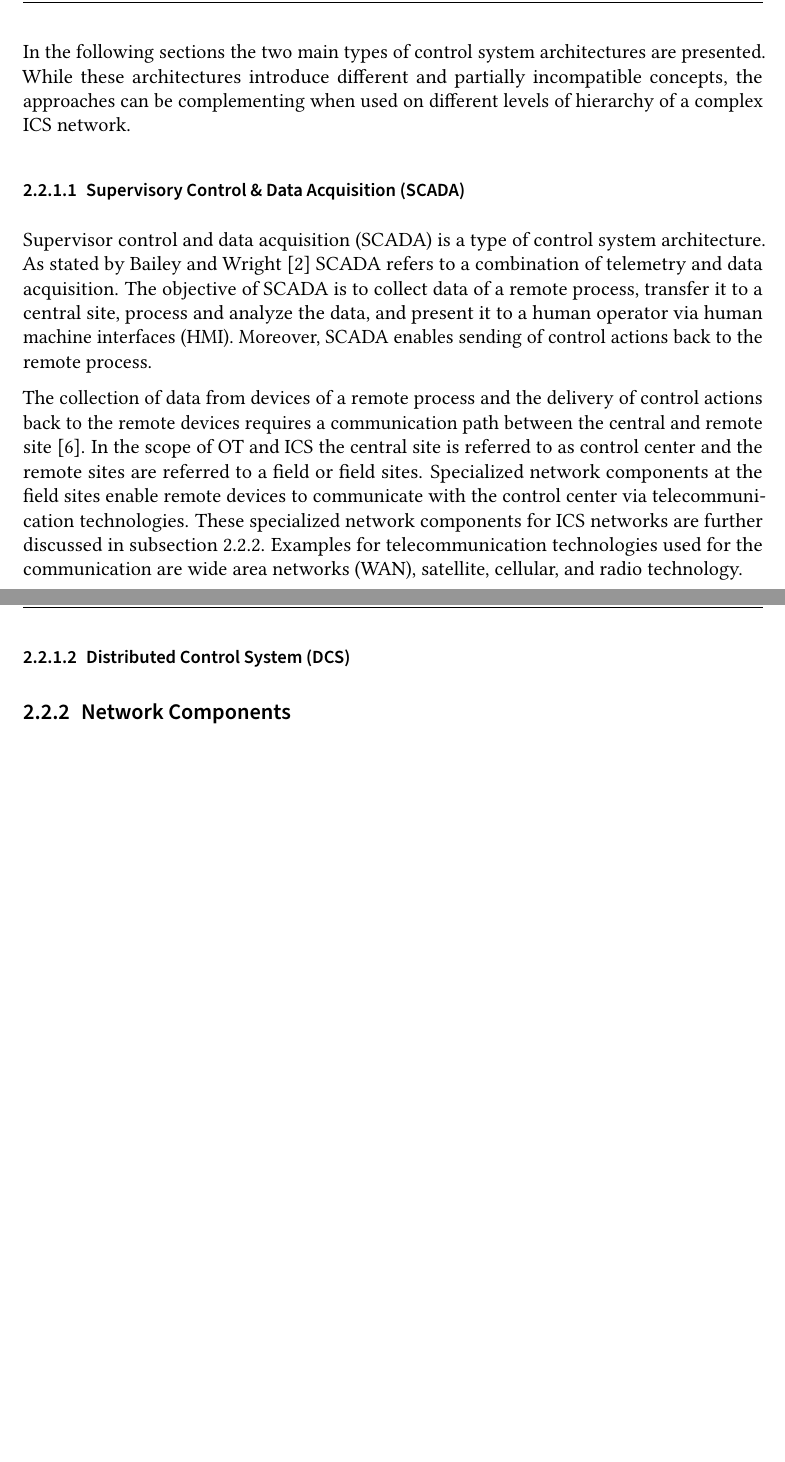
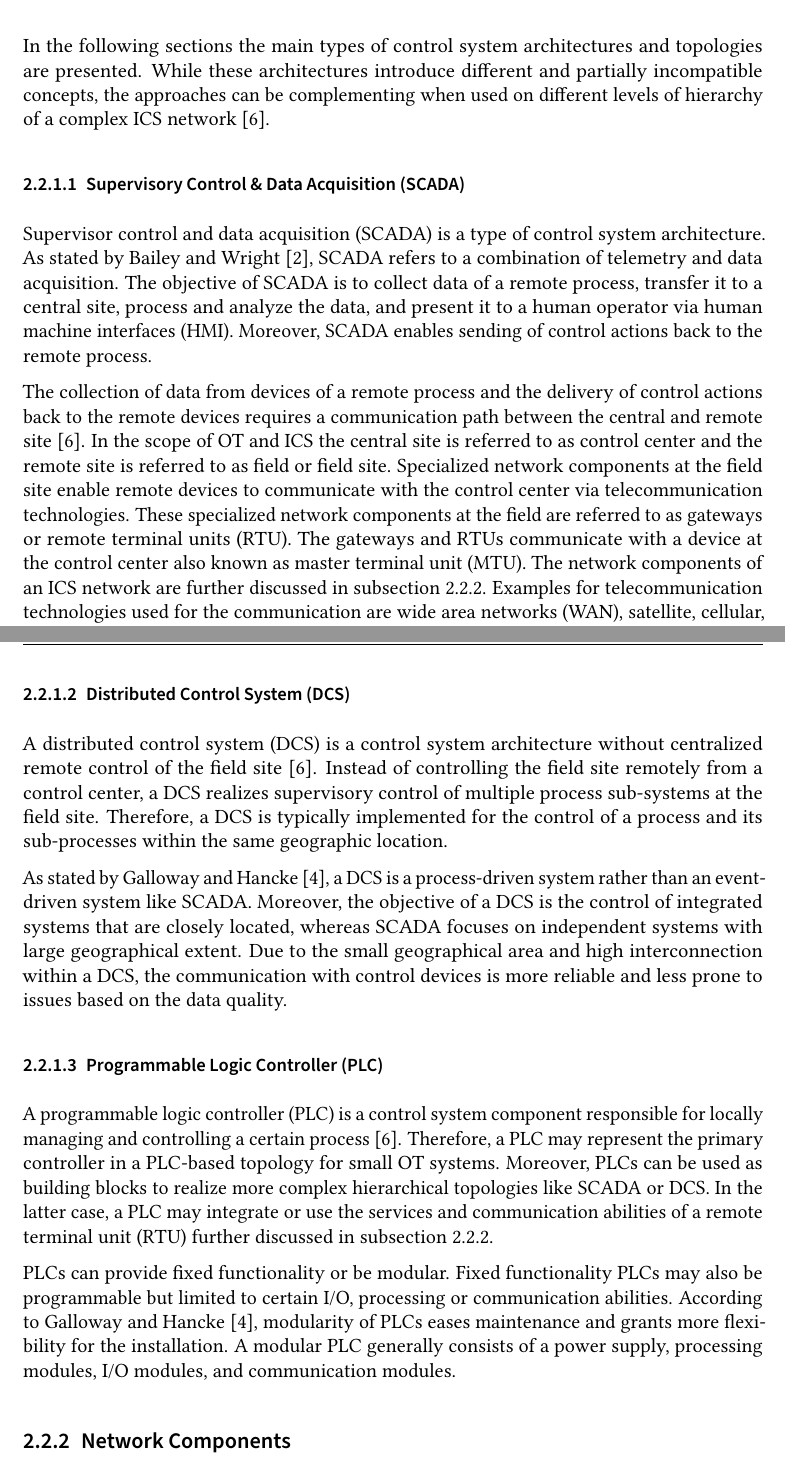
Before and after one commit to gstuer/thesis-master, a LaTeX thesis (proposal/thesis.tex, which reads proposal/sections/fundamentals.tex): two parts of pages 11 and 12 of 19 before the commit and two parts of pages 11 and 12 of 20 after it, joined at a grey line, cut so that both start at the same text, the shorter picture padded with empty space. Compiled offline with pdfLaTeX.

Commit message:
Add fundamentals of DCS & PLCs

```diff
--- a/proposal/sections/fundamentals.tex
+++ b/proposal/sections/fundamentals.tex
@@ -51,19 +51,21 @@ ICS as well as generic control systems consisting of multiple interconnected com
 According to \citeauthor{Galloway2013} \cite{Galloway2013} an ICS architecture, or architecture of an ICS network respectively, is typically deeper regarding the levels of hierarchy than a company network.
 Moreover, the technologies including devices as well as the communication links and protocols in an ICS network are often heterogeneous.
 
-In the following sections the two main types of control system architectures are presented.
-While these architectures introduce different and partially incompatible concepts, the approaches can be complementing when used on different levels of hierarchy of a complex ICS network.
+In the following sections the main types of control system architectures and topologies are presented.
+While these architectures introduce different and partially incompatible concepts, the approaches can be complementing when used on different levels of hierarchy of a complex ICS network \cite{Stouffer2023}.
 
 \subsubsection{Supervisory Control \& Data Acquisition (SCADA)}
 Supervisor control and data acquisition (SCADA) is a type of control system architecture.
-As stated by \citeauthor{bailey2003} \cite{bailey2003} SCADA refers to a combination of telemetry and data acquisition.
+As stated by \citeauthor{bailey2003} \cite{bailey2003}, SCADA refers to a combination of telemetry and data acquisition.
 The objective of SCADA is to collect data of a remote process, transfer it to a central site, process and analyze the data, and present it to a human operator via human machine interfaces (HMI).
 Moreover, SCADA enables sending of control actions back to the remote process.
 
 The collection of data from devices of a remote process and the delivery of control actions back to the remote devices requires a communication path between the central and remote site \cite{Stouffer2023}.
-In the scope of OT and ICS the central site is referred to as control center and the remote sites are referred to a field or field sites.
-Specialized network components at the field sites enable remote devices to communicate with the control center via telecommunication technologies.
-These specialized network components for ICS networks are further discussed in \autoref{sec:networkcomponents}.
+In the scope of OT and ICS the central site is referred to as control center and the remote site is referred to as field or field site.
+Specialized network components at the field site enable remote devices to communicate with the control center via telecommunication technologies.
+These specialized network components at the field are referred to as gateways or remote terminal units (RTU).
+The gateways and RTUs communicate with a device at the control center also known as master terminal unit (MTU).
+The network components of an ICS network are further discussed in \autoref{sec:networkcomponents}.
 Examples for telecommunication technologies used for the communication are wide area networks (WAN), satellite, cellular, and radio technology.
 
 Although the SCADA approach not necessarily requires a communication network to exist but rather works via direct connection between remote devices and the central site, modern SCADA systems rely on bus-based field networks or Ethernet-based solutions \cite{bailey2003}.
@@ -77,6 +79,24 @@ The series, series-star, and multi-drop topologies use daisy-chaining and switch
 The sharing of a single channel among multiple devices increases the efficiency and operation complexity but decreases the costs and system complexity.
 
 \subsubsection{Distributed Control System (DCS)}
+A distributed control system (DCS) is a control system architecture without centralized remote control of the field site \cite{Stouffer2023}.
+Instead of controlling the field site remotely from a control center, a DCS realizes supervisory control of multiple process sub-systems at the field site.
+Therefore, a DCS is typically implemented for the control of a process and its sub-processes within the same geographic location.
+
+As stated by \citeauthor{Galloway2013} \cite{Galloway2013}, a DCS is a process-driven system rather than an event-driven system like SCADA.
+Moreover, the objective of a DCS is the control of integrated systems that are closely located, whereas SCADA focuses on independent systems with large geographical extent.
+Due to the small geographical area and high interconnection within a DCS, the communication with control devices is more reliable and less prone to issues based on the data quality.
+
+\subsubsection{Programmable Logic Controller (PLC)}
+A programmable logic controller (PLC) is a control system component responsible for locally managing and controlling a certain process \cite{Stouffer2023}.
+Therefore, a PLC may represent the primary controller in a PLC-based topology for small OT systems.
+Moreover, PLCs can be used as building blocks to realize more complex hierarchical topologies like SCADA or DCS.
+In the latter case, a PLC may integrate or use the services and communication abilities of a remote terminal unit (RTU) further discussed in \autoref{sec:networkcomponents}.
+
+PLCs can provide fixed functionality or be modular.
+Fixed functionality PLCs may also be programmable but limited to certain I/O, processing or communication abilities.
+According to \citeauthor{Galloway2013} \cite{Galloway2013}, modularity of PLCs eases maintenance and grants more flexibility for the installation.
+A modular PLC generally consists of a power supply, processing modules, I/O modules, and communication modules.
 
 \subsection{Network Components}
 \label{sec:networkcomponents}
```
Also changed, not shown: proposal/sections/fundamentals.tex (4 more changed lines).
